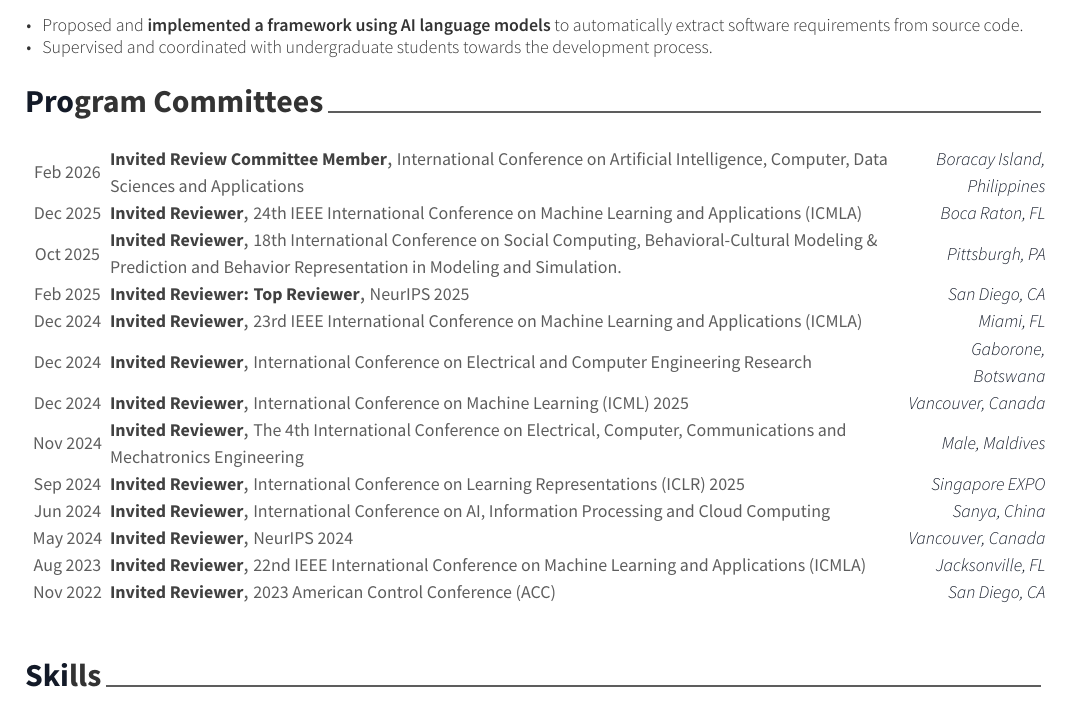
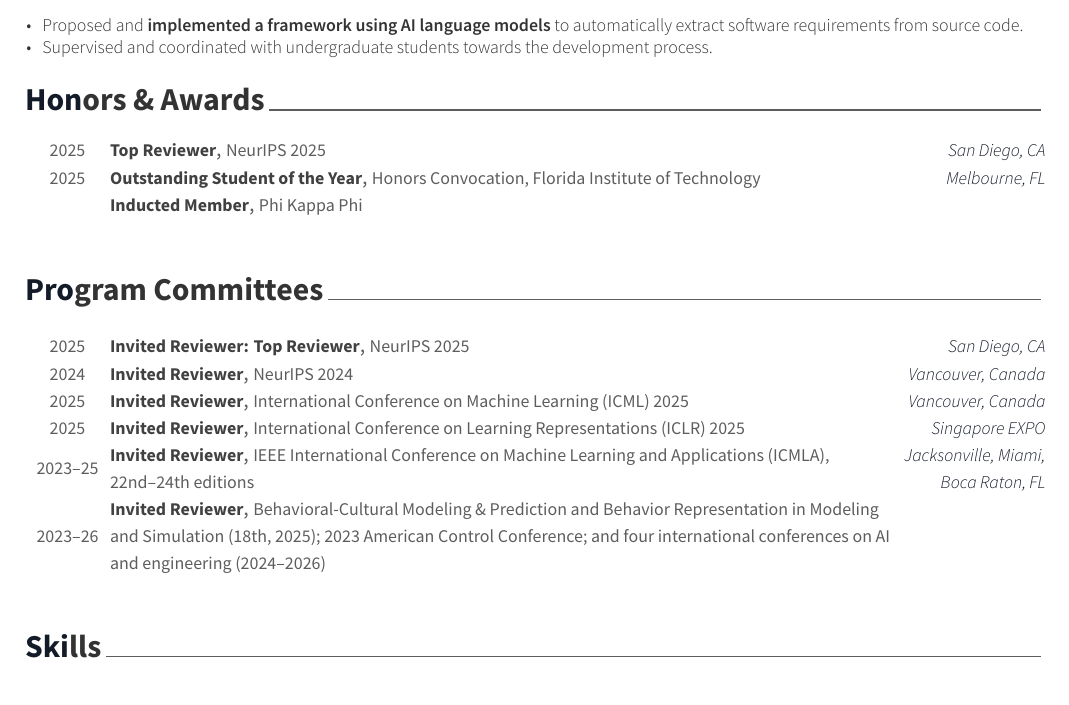
Before and after one commit to ParthGaneriwala/Resume, a LaTeX CV (resume_cv_academia.tex, which reads cv-sections/committees.tex, cv-sections/honors_academia.tex): part of page 4 of 4, cut so that both start at the same text. Compiled offline with XeLaTeX.

Commit message:
Academic CV: add Honors & Awards, group Program Committees
- New honors_academia.tex restating facts already in the CV (NeurIPS Top Reviewer, Outstanding Student of the Year, Phi Kappa Phi)
- Committees: flagship venues listed by conference year; smaller conferences folded into one row
- Keeps the academic CV at 4 pages with Skills no longer stranded

```diff
--- a/cv-sections/committees.tex
+++ b/cv-sections/committees.tex
@@ -6,136 +6,40 @@
 
 %----------------------------------------------------------------------------------------
 %	SECTION CONTENT
+%	Grouped: flagship venues listed individually (conference year, not invitation month);
+%	the smaller conferences are folded into the last row. The previous one-row-per-
+%	conference version, with locations and invitation months, is in git history.
 %----------------------------------------------------------------------------------------
 
 \begin{cvhonors}
 \cvhonor
-{Invited Review Committee Member} % Position
-{International Conference on Artificial Intelligence, Computer,
-Data Sciences and Applications} % committee
-{Boracay Island, Philippines} % Location
-{Feb 2026} % Date(s)
-\cvhonor
-{Invited Reviewer} % Position
-{24th IEEE International Conference on Machine Learning and Applications (ICMLA)} % committee
-{Boca Raton, FL} % Location
-{Dec 2025} % Date(s)
-\cvhonor
-{Invited Reviewer} % Position
-{18th International Conference on Social Computing, Behavioral-Cultural Modeling \& Prediction and Behavior Representation in Modeling and Simulation.} % committee
-{Pittsburgh, PA} % Location
-{Oct 2025} % Date(s)
-\cvhonor
 {Invited Reviewer: Top Reviewer} % Position
 {NeurIPS 2025} % committee
 {San Diego, CA} % Location
-{Feb 2025} % Date(s) % [confirm: reconcile with Top Reviewer notification date]
+{2025} % Date(s) % [confirm: reconcile with Top Reviewer notification date]
 \cvhonor
 {Invited Reviewer} % Position
-{23rd IEEE International Conference on Machine Learning and Applications (ICMLA)} % committee
-{Miami, FL} % Location
-{Dec 2024} % Date(s)
-\cvhonor
-{Invited Reviewer} % Position
-{International Conference on Electrical and Computer Engineering Research} % committee
-{Gaborone, Botswana} % Location
-{Dec 2024} % Date(s)
+{NeurIPS 2024} % committee
+{Vancouver, Canada} % Location
+{2024} % Date(s)
 \cvhonor
 {Invited Reviewer} % Position
 {International Conference on Machine Learning (ICML) 2025} % committee
 {Vancouver, Canada} % Location
-{Dec 2024} % Date(s)
-\cvhonor
-{Invited Reviewer} % Position
-{The 4th International Conference on Electrical, Computer, Communications and Mechatronics Engineering} % committee
-{Male, Maldives} % Location
-{Nov 2024} % Date(s)
+{2025} % Date(s)
 \cvhonor
 {Invited Reviewer} % Position
 {International Conference on Learning Representations (ICLR) 2025} % committee
 {Singapore EXPO} % Location
-{Sep 2024} % Date(s)
+{2025} % Date(s)
 \cvhonor
 {Invited Reviewer} % Position
-{International Conference on AI, Information Processing and Cloud Computing} % committee
-{Sanya, China} % Location
-{Jun 2024} % Date(s)
+{IEEE International Conference on Machine Learning and Applications (ICMLA), 22nd--24th editions} % committee
+{Jacksonville, Miami, Boca Raton, FL} % Location
+{2023--25} % Date(s)
 \cvhonor
 {Invited Reviewer} % Position
-{NeurIPS 2024} % committee
-{Vancouver, Canada} % Location
-{May 2024} % Date(s)
-\cvhonor
-{Invited Reviewer} % Position
-{22nd IEEE International Conference on Machine Learning and Applications (ICMLA)} % committee
-{Jacksonville, FL} % Location
-{Aug 2023} % Date(s)
-
-\cvhonor
-{Invited Reviewer} % Position
-{2023 American Control Conference (ACC)} % committee
-{San Diego, CA} % Location
-{Nov 2022} % Date(s)
-
-
-
-
-
-%------------------------------------------------
-
-
-% %------------------------------------------------
-% \cvhonor
-% {Invited Reviewer} % Position
-% {IEEE SoutheastCon2021} % committee
-% {Atlanta, GA} % Location
-% {Mar 2021} % Date(s)
-% %------------------------------------------------
-% %{March 10 - 14, 2021
-
-
-% \cvhonor
-% {Invited Guest Editor} % Position
-% {Special Issue of International Conference on Artificial Intelligence and Advanced Manufacturing (AIAM2020)} % committee
-% {Manchester, UK} % Location
-% {Oct 2020} % Date(s)
-
-
-% \cvhonor
-% {Invited Committee Member} % Position
-% {6th International Conference on Artificial Intelligence and Soft Computing (AISO 2020)} % committee
-% {Dubai, UAE} % Location
-% {Oct 2020} % Date(s)
-
-% \cvhonor
-% {Invited Committee Member} % Position
-% {6th International Conference on Data Mining and Applications (DMAP)} % committee
-% {Dubai, UAE} % Location
-% {Jun 2020} % Date(s)
-
-% %------------------------------------------------
-
-% \cvhonor
-% {Invited Reviewer} % Position
-% {IEEE SoutheastCon2020} % committee
-% {Raleigh, NC} % Location
-% {Apr 2020} % Date(s)
-% %------------------------------------------------
-
-% \cvhonor
-% {Invited Reviewer} % Position
-% {IEEE SoutheastCon2019} % committee
-% {Huntsville, AL} % Location
-% {Apr 2019} % Date(s)
-
-
-% \cvhonor
-% {Invited Reviewer and Session Vice Chair} % Position
-% {IEEE SoutheastCon2018} % committee
-% {Tampa Bay Area, FL} % Location
-% {Apr 2018} % Date(s)
-
-
-%------------------------------------------------
-
+{Behavioral-Cultural Modeling \& Prediction and Behavior Representation in Modeling and Simulation (18th, 2025); 2023 American Control Conference; and four international conferences on AI and engineering (2024--2026)} % committee
+{} % Location
+{2023--26} % Date(s)
 \end{cvhonors}
--- /dev/null
+++ b/cv-sections/honors_academia.tex
@@ -0,0 +1,30 @@
+%----------------------------------------------------------------------------------------
+%	SECTION TITLE
+%----------------------------------------------------------------------------------------
+
+\cvsection{Honors \& Awards}
+
+%----------------------------------------------------------------------------------------
+%	SECTION CONTENT
+%	Academia variant only (see resume_cv_academia.tex). Every entry restates a fact
+%	already in the CV (education.tex honors line, committees.tex Top Reviewer);
+%	dates are omitted where the CV gives none.
+%----------------------------------------------------------------------------------------
+
+\begin{cvhonors}
+\cvhonor
+{Top Reviewer} % Position
+{NeurIPS 2025} % committee
+{San Diego, CA} % Location
+{2025} % Date(s)
+\cvhonor
+{Outstanding Student of the Year} % Position
+{Honors Convocation, Florida Institute of Technology} % committee
+{Melbourne, FL} % Location
+{2025} % Date(s)
+\cvhonor
+{Inducted Member} % Position
+{Phi Kappa Phi} % committee
+{} % Location
+{} % Date(s)
+\end{cvhonors}
```
Also changed, not shown: resume_cv_academia.tex (+1 -0 lines).
